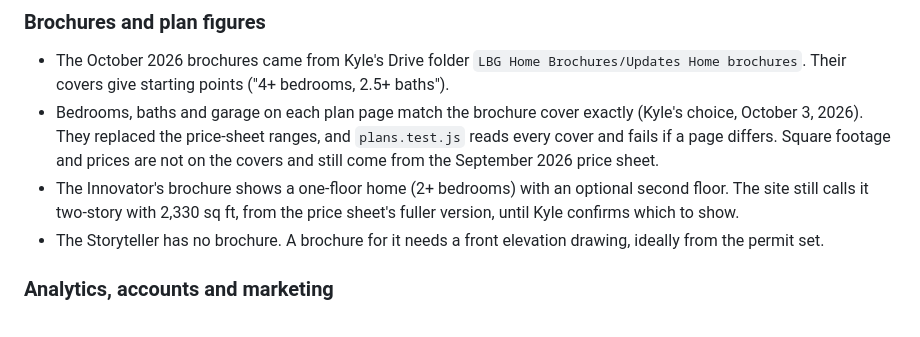
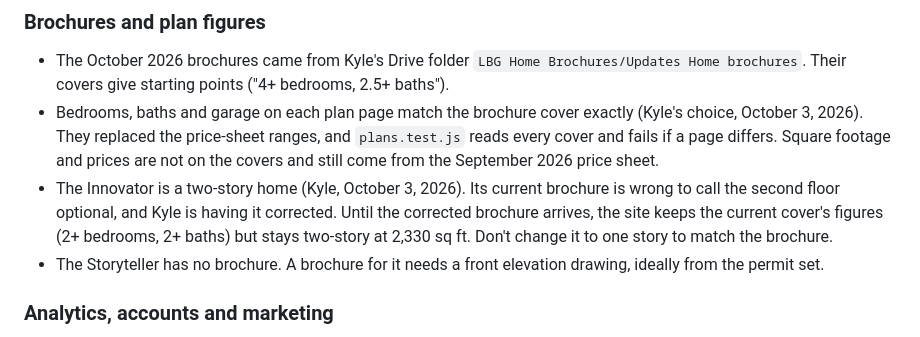
Before and after one commit to LeavittBG/buildleavitt-web, a Markdown page: CLAUDE.md, the part around the change. GitHub-like rendering.

Commit message:
CLAUDE.md: The Innovator is two-story; its brochure is being corrected
Co-Authored-By: Claude Opus 5.5 <noreply@anthropic.com>
Claude-Session: https://claude.ai/code/session_01WN4cLzhC2HUQWzAK2QiyL6

```diff
--- a/CLAUDE.md
+++ b/CLAUDE.md
@@ -78,7 +78,7 @@ What Kyle Leavitt (the owner) decided while reviewing the site with Claude, so l
 ### Brochures and plan figures
 - The October 2026 brochures came from Kyle's Drive folder `LBG Home Brochures/Updates Home brochures`. Their covers give starting points ("4+ bedrooms, 2.5+ baths").
 - Bedrooms, baths and garage on each plan page match the brochure cover exactly (Kyle's choice, October 3, 2026). They replaced the price-sheet ranges, and `plans.test.js` reads every cover and fails if a page differs. Square footage and prices are not on the covers and still come from the September 2026 price sheet.
-- The Innovator's brochure shows a one-floor home (2+ bedrooms) with an optional second floor. The site still calls it two-story with 2,330 sq ft, from the price sheet's fuller version, until Kyle confirms which to show.
+- The Innovator is a two-story home (Kyle, October 3, 2026). Its current brochure is wrong to call the second floor optional, and Kyle is having it corrected. Until the corrected brochure arrives, the site keeps the current cover's figures (2+ bedrooms, 2+ baths) but stays two-story at 2,330 sq ft. Don't change it to one story to match the brochure.
 - The Storyteller has no brochure. A brochure for it needs a front elevation drawing, ideally from the permit set.
 
 ### Analytics, accounts and marketing
```
